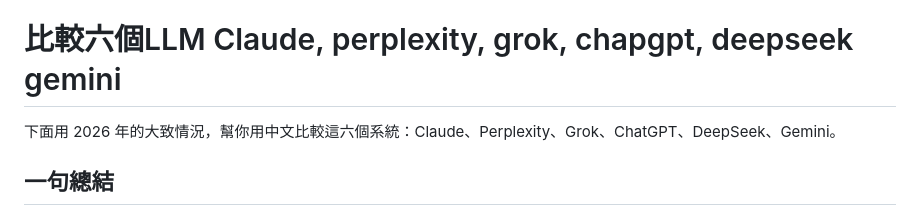
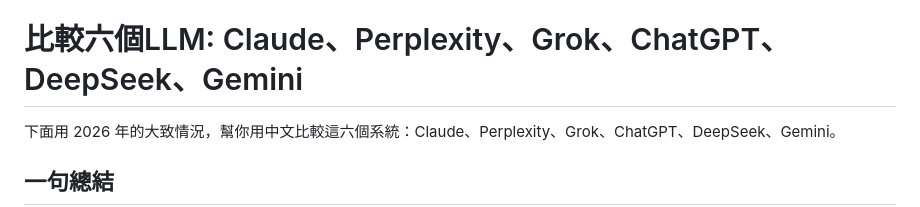
Before and after one commit to lofan/lofan.guthub.io, a Markdown page: README.md, the part around the change. Rendered like a GitHub page.

```diff
--- a/README.md
+++ b/README.md
@@ -10,7 +10,7 @@ This is a single html file helping Prompt gen. Remember click the AI button, Ctr
 * 🛡️ 市場與備份：具備 Delete 刪除功能，並支援跨裝置 JSON 導入/導出。
 * 🌗 智能環境切換：完整的 Dark Mode / Light Mode，保護長時間工作的視力。
 
-# 比較六個LLM Claude, perplexity, grok, chapgpt, deepseek gemini
+# 比較六個LLM: Claude、Perplexity、Grok、ChatGPT、DeepSeek、Gemini
 下面用 2026 年的大致情況，幫你用中文比較這六個系統：Claude、Perplexity、Grok、ChatGPT、DeepSeek、Gemini。
 
 ## 一句總結
```
